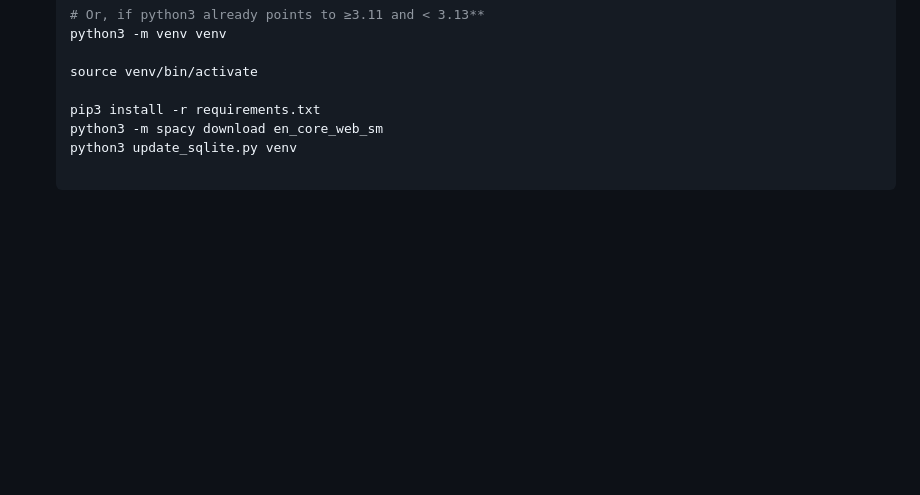
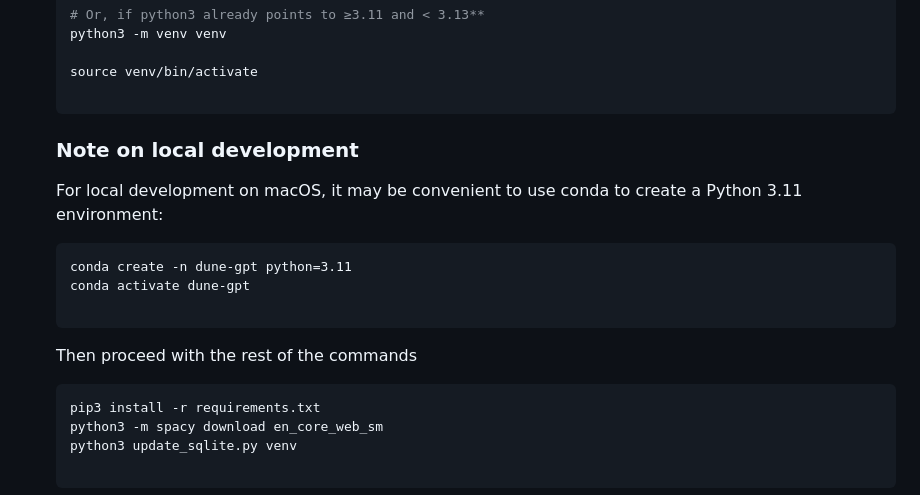
Before and after one commit to DUNE/LLM_for_DUNE, a Markdown page: dune_gpt/README.md, the part around the change. Rendered like a GitHub page; blank space fills up the shorter version.

````diff
--- a/dune_gpt/README.md
+++ b/dune_gpt/README.md
@@ -70,6 +70,19 @@ A Retrieval-Augmented Generation (RAG) based LLM application for DUNE scientific
 
    source venv/bin/activate
 
+   ```
+   ### Note on local development
+   For local development on macOS, it may be convenient to use conda to create a Python 3.11 environment:
+
+   ```
+   conda create -n dune-gpt python=3.11
+   conda activate dune-gpt
+
+   ```
+
+   Then proceed with the rest of the commands
+
+   ```
    pip3 install -r requirements.txt
    python3 -m spacy download en_core_web_sm
    python3 update_sqlite.py venv
````
